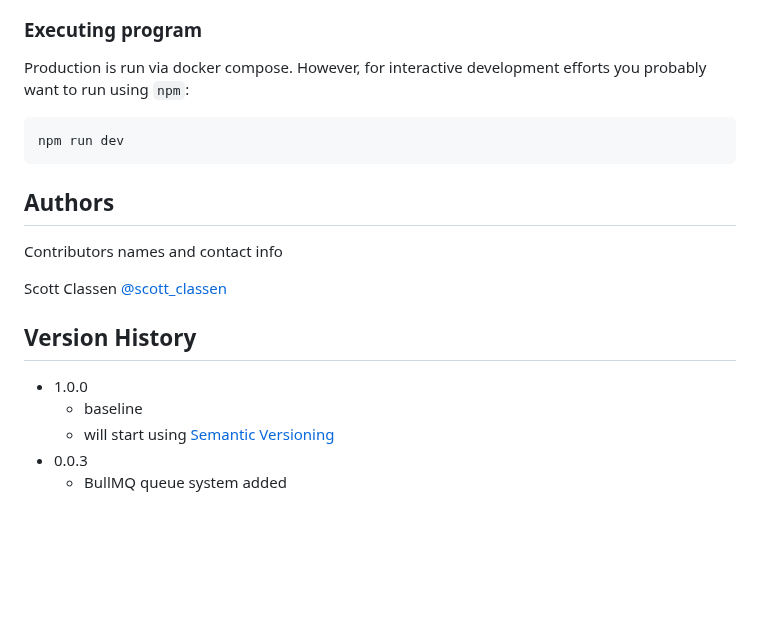
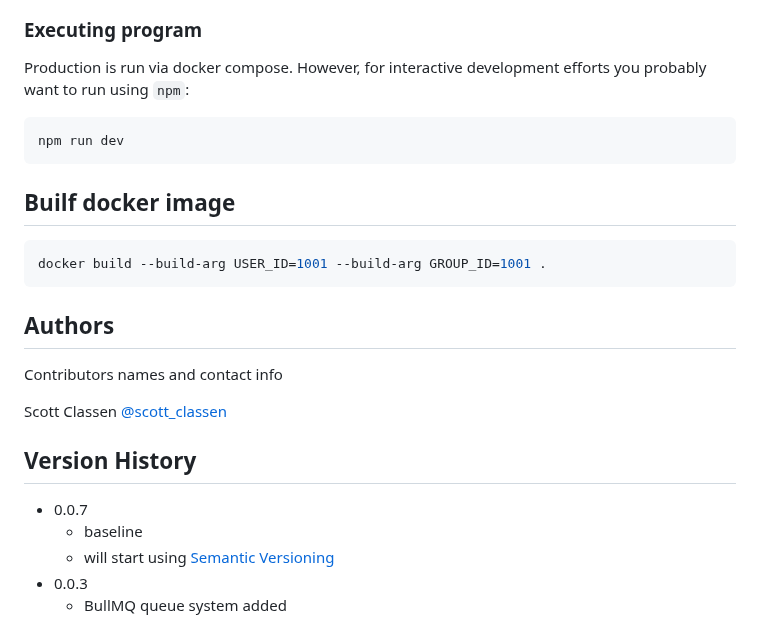
Before and after one commit to bl1231/bilbomd-backend, a Markdown page: README.md, the part around the change. Drawn GitHub-style; blank space fills up the shorter version.

Commit message:
add instruction to build standalone docker image

````diff
--- a/README.md
+++ b/README.md
@@ -44,6 +44,12 @@ Production is run via docker compose. However, for interactive development effor
 npm run dev
 ```
 
+## Builf docker image
+
+```bash
+docker build --build-arg USER_ID=1001 --build-arg GROUP_ID=1001 .
+```
+
 ## Authors
 
 Contributors names and contact info
@@ -52,7 +58,7 @@ Scott Classen [@scott_classen](https://twitter.com/scott_classen)
 
 ## Version History
 
-- 1.0.0
+- 0.0.7
   - baseline
   - will start using [Semantic Versioning](https://semver.org/)
 - 0.0.3
````
